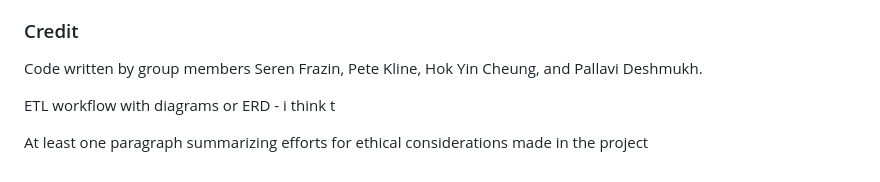
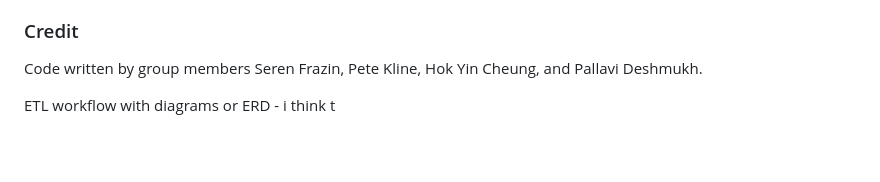
Before and after one commit to peatk/Group1-Project-2, a Markdown page: README.md, the part around the change. GitHub-like rendering; blank space fills up the shorter version.

```diff
--- a/README.md
+++ b/README.md
@@ -54,8 +54,4 @@ Code written by group members Seren Frazin, Pete Kline, Hok Yin Cheung, and Pall
 
 
 
-
-
 ETL workflow with diagrams or ERD - i think t
-
-At least one paragraph summarizing efforts for ethical considerations made in the project
```
